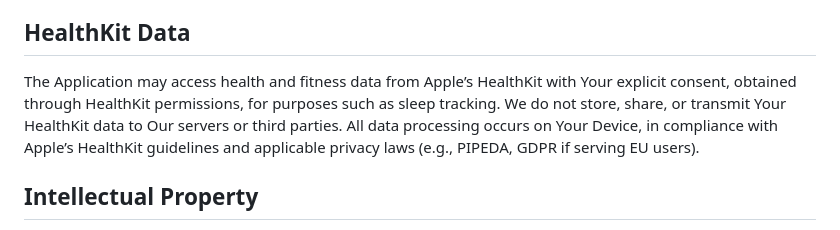
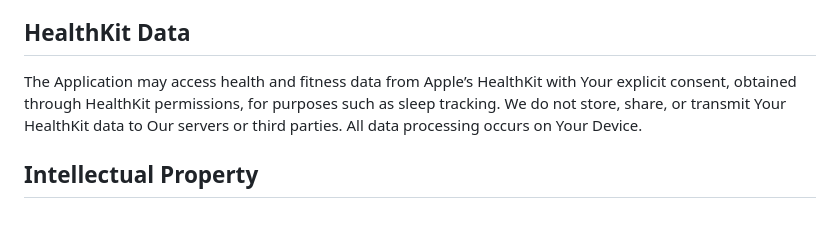
Before and after one commit to christensenca/SleepSolver, a Markdown page: Terms and Conditions.md, the part around the change. GitHub-like rendering.

```diff
--- a/Terms and Conditions.md
+++ b/Terms and Conditions.md
@@ -92,7 +92,7 @@ The Service is not intended to provide medical advice, diagnosis, or treatment.
 
 ## HealthKit Data
 
-The Application may access health and fitness data from Apple’s HealthKit with Your explicit consent, obtained through HealthKit permissions, for purposes such as sleep tracking. We do not store, share, or transmit Your HealthKit data to Our servers or third parties. All data processing occurs on Your Device, in compliance with Apple’s HealthKit guidelines and applicable privacy laws (e.g., PIPEDA, GDPR if serving EU users).
+The Application may access health and fitness data from Apple’s HealthKit with Your explicit consent, obtained through HealthKit permissions, for purposes such as sleep tracking. We do not store, share, or transmit Your HealthKit data to Our servers or third parties. All data processing occurs on Your Device.
 
 ## Intellectual Property
 
```
